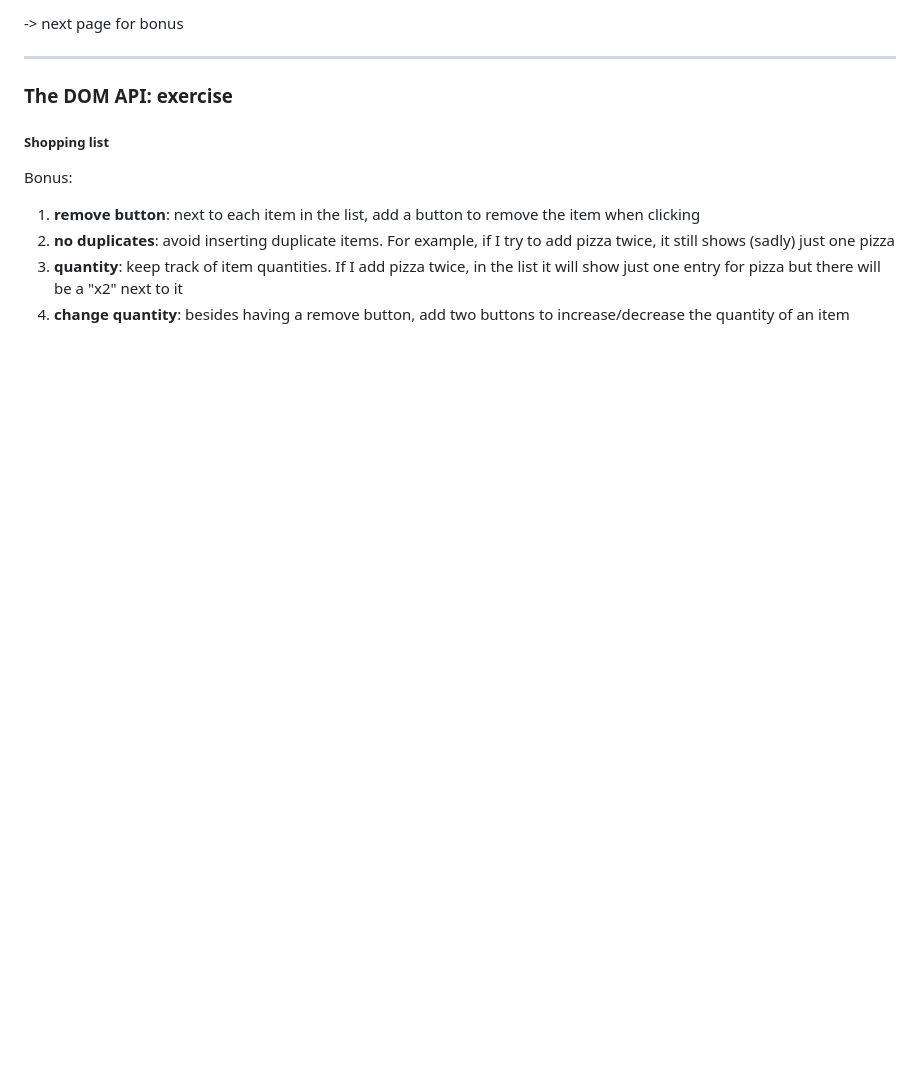
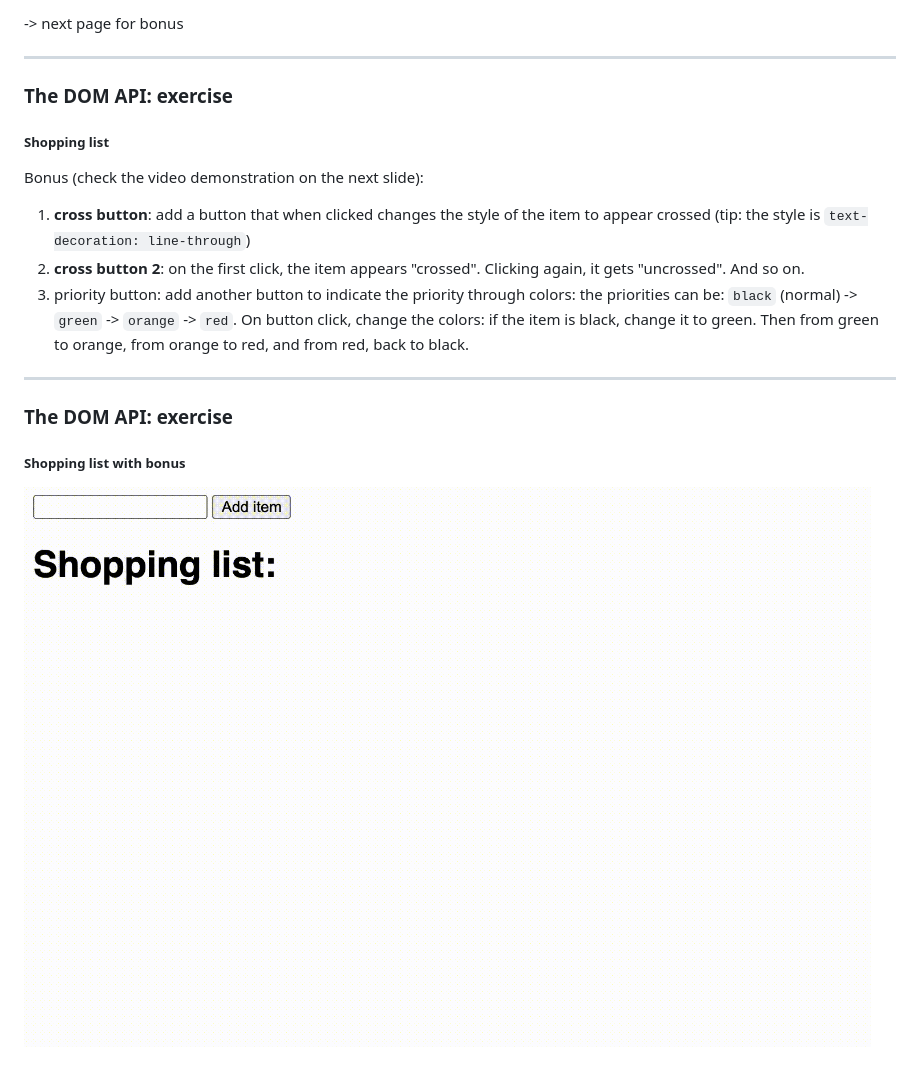
Before and after one commit to ReDI-School/js-berlin-2020-fall, a Markdown page: lesson16.md, the part around the change printed below. Rendered like a GitHub page; pictures changed too: images/lesson-16-shopping-list-bonus.gif (added); blank space fills up the shorter version.

Commit message:
changed bonus exercise with simpler tasks

```diff
--- a/lesson16.md
+++ b/lesson16.md
@@ -434,12 +435,18 @@ Instructions:
 ### The DOM API: exercise
 ##### Shopping list
 
-Bonus:
+Bonus (check the video demonstration on the next slide):
 
-1. **remove button**: next to each item in the list, add a button to remove the item when clicking
-1. **no duplicates**: avoid inserting duplicate items. For example, if I try to add pizza twice, it
-   still shows (sadly) just one pizza
-1. **quantity**: keep track of item quantities. If I add pizza twice, in the list it will show
-   just one entry for pizza but there will be a "x2" next to it
-1. **change quantity**: besides having a remove button, add two buttons to
-   increase/decrease the quantity of an item
+1. **cross button**: add a button that when clicked changes the style of the item to appear crossed (tip: the style is `text-decoration: line-through`)
+1. **cross button 2**: on the first click, the item appears "crossed". Clicking
+   again, it gets "uncrossed". And so on.
+1. priority button: add another button to indicate the priority through colors:
+   the priorities can be: `black` (normal) -> `green` -> `orange` -> `red`.
+   On button click, change the colors: if the item is black, change it to green. Then from green to orange, from orange to red, and from red, back to black.
+
+---
+
+### The DOM API: exercise
+##### Shopping list with bonus
+
+![](images/lesson-16-shopping-list-bonus.gif) <!-- .element width="600px" style="display: block; margin: 0 auto;" -->
```
Also changed, not shown: other parts of lesson16.md (+1 -0 lines).
